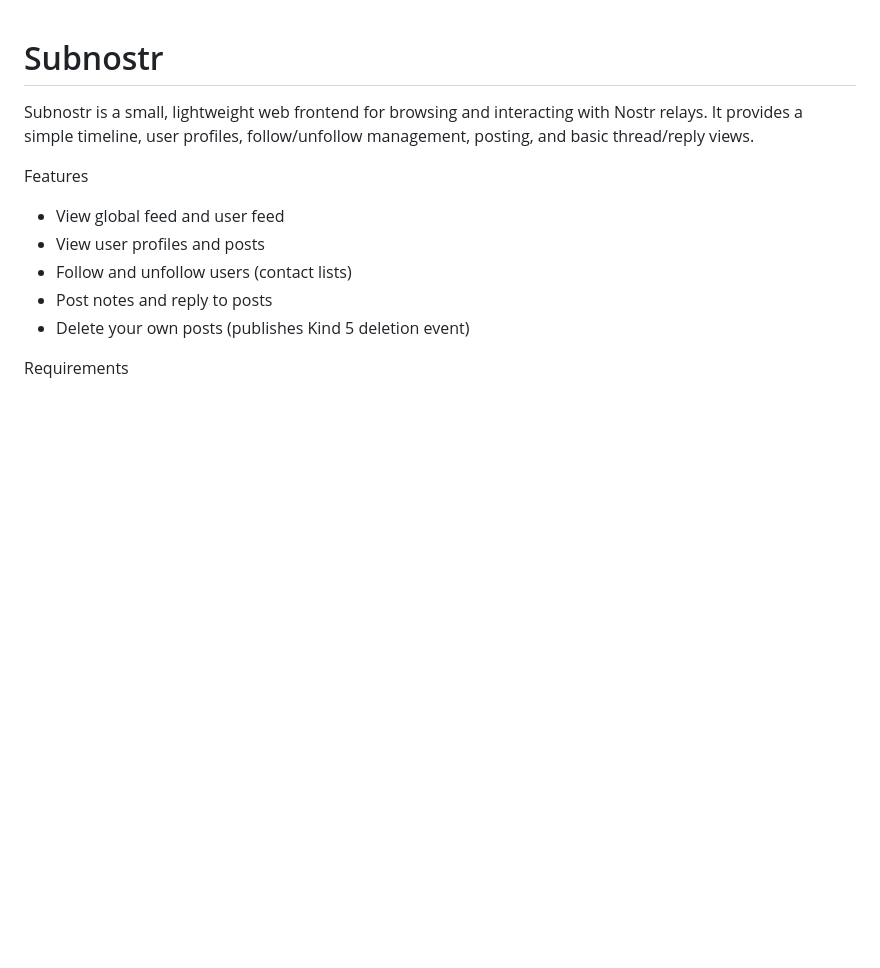
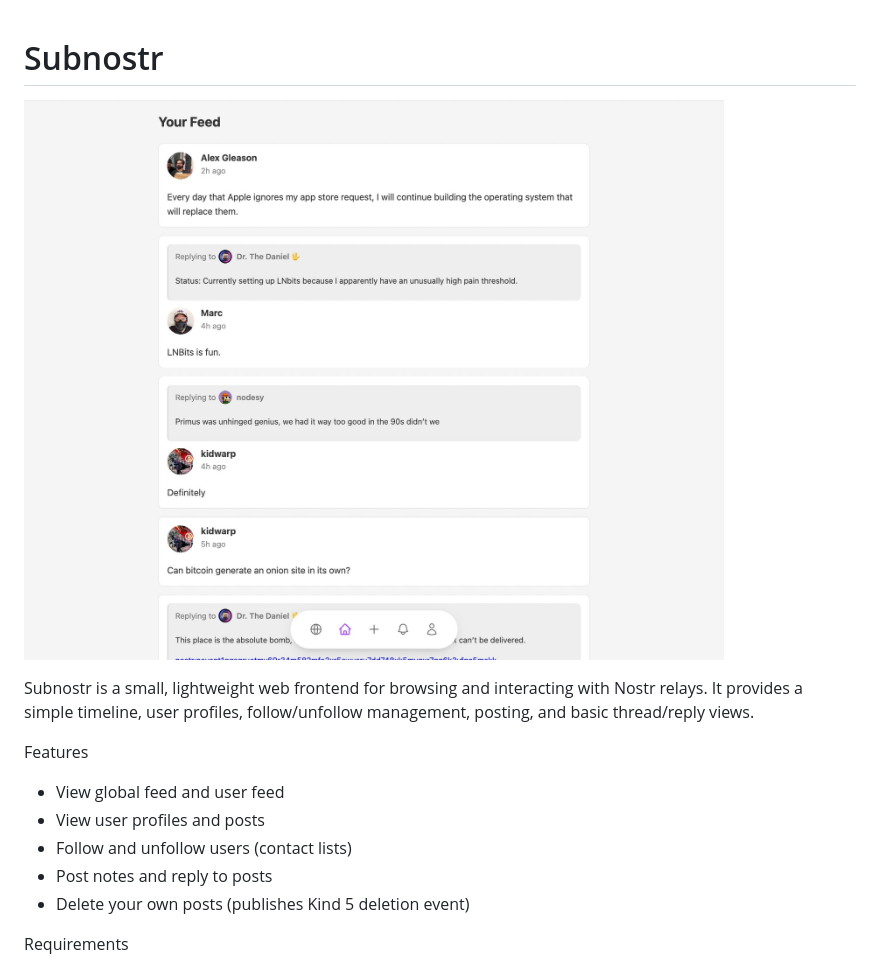
Before and after one commit to lucianmarin/subnostr, a Markdown page: README.md, the part around the change. Drawn GitHub-style; pictures changed too: screenshot.jpg (added); blank space fills up the shorter version.

Commit message:
fix nostr sdk and add screenshot

```diff
--- a/README.md
+++ b/README.md
@@ -1,4 +1,6 @@
 # Subnostr
+
+![screenshot](screenshot.jpg)
 
 Subnostr is a small, lightweight web frontend for browsing and interacting with Nostr relays. It provides a simple timeline, user profiles, follow/unfollow management, posting, and basic thread/reply views.
 
```
Also changed, not shown: 3 other files.
